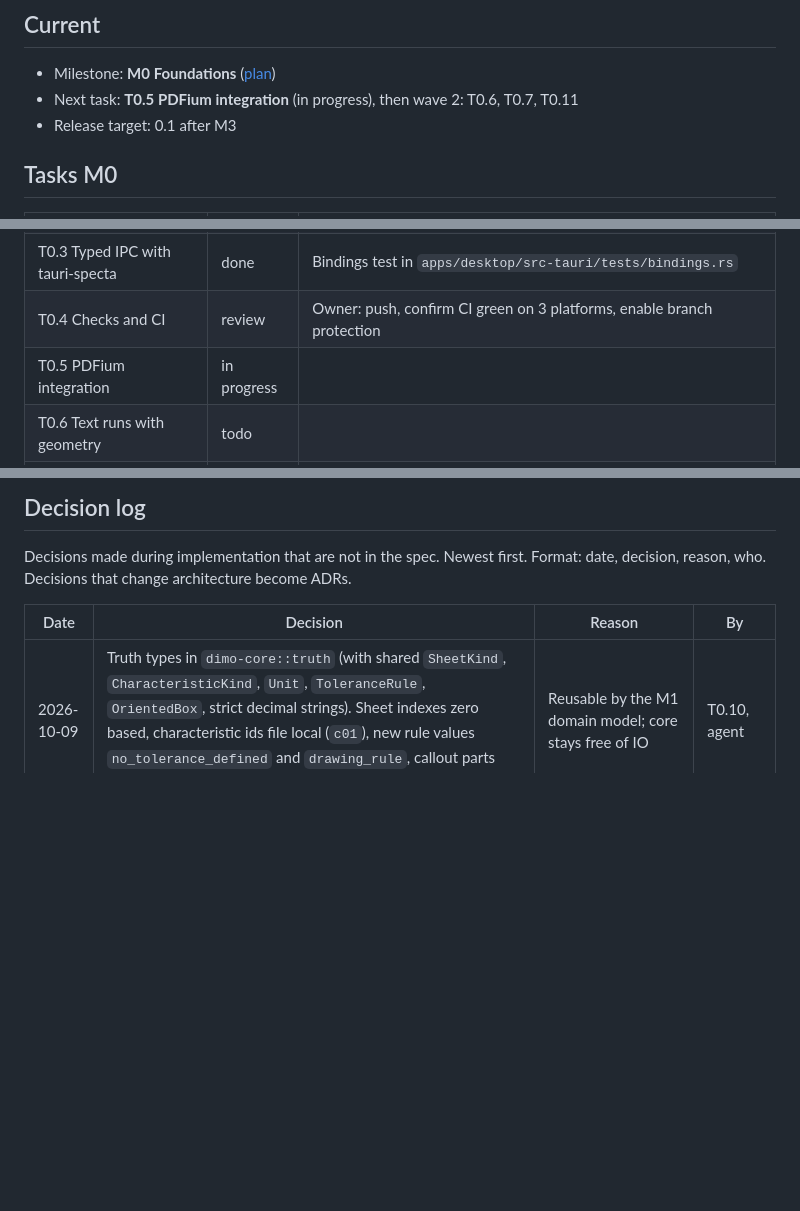
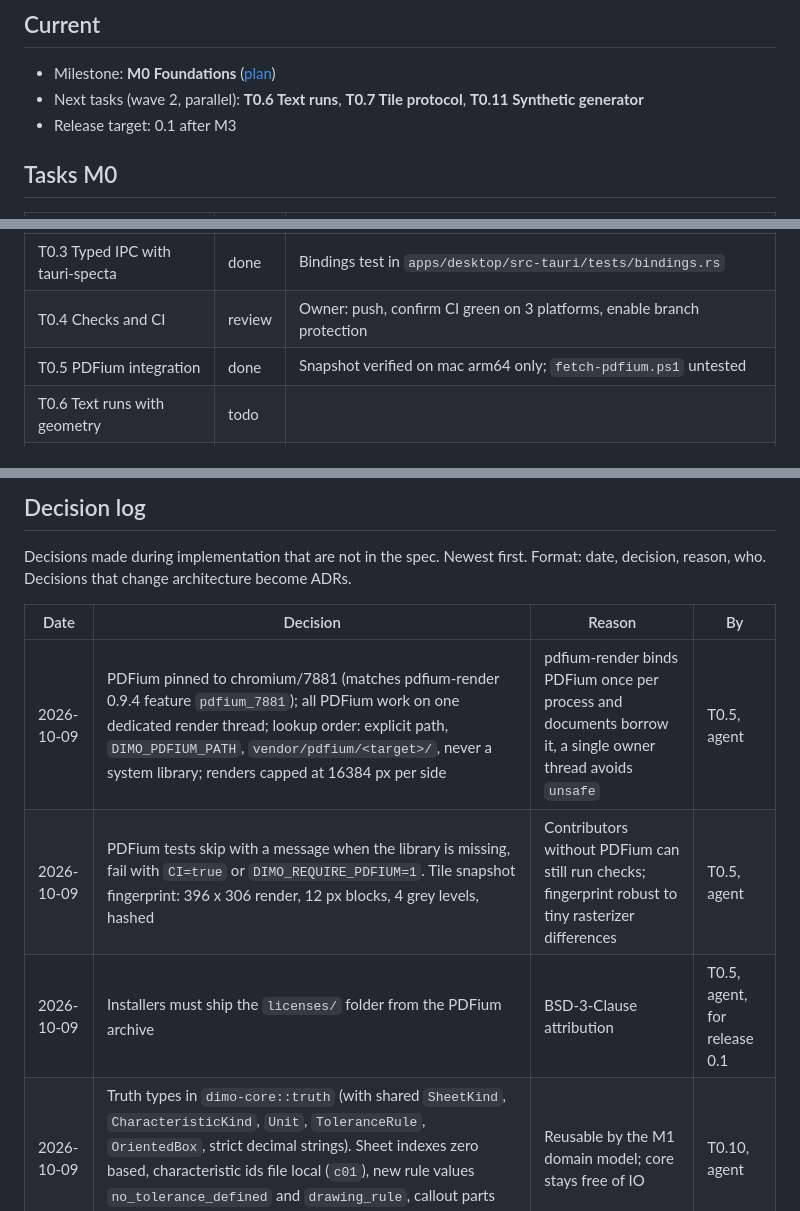
Before and after one commit to NC-PB/Dimo, a Markdown page: docs/plan/STATUS.md, 3 parts joined by grey strips. Rendered like a GitHub page; blank space fills up the shorter version.

Commit message:
docs: mark T0.5 done, plan wave 2
Co-Authored-By: Claude Opus 5.5 <noreply@anthropic.com>
Signed-off-by: Peter <83696476+NC-PB@users.noreply.github.com>

```diff
--- a/docs/plan/STATUS.md
+++ b/docs/plan/STATUS.md
@@ -5,7 +5,7 @@ Single place for progress. Agents update this file at the end of every task.
 ## Current
 
 - Milestone: **M0 Foundations** ([plan](M0.md))
-- Next task: **T0.5 PDFium integration** (in progress), then wave 2: T0.6, T0.7, T0.11
+- Next tasks (wave 2, parallel): **T0.6 Text runs**, **T0.7 Tile protocol**, **T0.11 Synthetic generator**
 - Release target: 0.1 after M3
 
 ## Tasks M0
@@ -16,7 +16,7 @@ Single place for progress. Agents update this file at the end of every task.
 | T0.2 Tauri 2 shell with Svelte 5 | review | Owner: confirm the decisions marked "owner" in the log below |
 | T0.3 Typed IPC with tauri-specta | done | Bindings test in `apps/desktop/src-tauri/tests/bindings.rs` |
 | T0.4 Checks and CI | review | Owner: push, confirm CI green on 3 platforms, enable branch protection |
-| T0.5 PDFium integration | in progress | |
+| T0.5 PDFium integration | done | Snapshot verified on mac arm64 only; `fetch-pdfium.ps1` untested |
 | T0.6 Text runs with geometry | todo | |
 | T0.7 Tile protocol and cache | todo | |
 | T0.8 Viewport with SVG overlay | todo | |
@@ -41,6 +41,9 @@ Format: date, decision, reason, who. Decisions that change architecture become A
 
 | Date | Decision | Reason | By |
 |---|---|---|---|
+| 2026-10-09 | PDFium pinned to chromium/7881 (matches pdfium-render 0.9.4 feature `pdfium_7881`); all PDFium work on one dedicated render thread; lookup order: explicit path, `DIMO_PDFIUM_PATH`, `vendor/pdfium/<target>/`, never a system library; renders capped at 16384 px per side | pdfium-render binds PDFium once per process and documents borrow it, a single owner thread avoids `unsafe` | T0.5, agent |
+| 2026-10-09 | PDFium tests skip with a message when the library is missing, fail with `CI=true` or `DIMO_REQUIRE_PDFIUM=1`. Tile snapshot fingerprint: 396 x 306 render, 12 px blocks, 4 grey levels, hashed | Contributors without PDFium can still run checks; fingerprint robust to tiny rasterizer differences | T0.5, agent |
+| 2026-10-09 | Installers must ship the `licenses/` folder from the PDFium archive | BSD-3-Clause attribution | T0.5, agent, for release 0.1 |
 | 2026-10-09 | Truth types in `dimo-core::truth` (with shared `SheetKind`, `CharacteristicKind`, `Unit`, `ToleranceRule`, `OrientedBox`, strict decimal strings). Sheet indexes zero based, characteristic ids file local (`c01`), new rule values `no_tolerance_defined` and `drawing_rule`, callout parts joined by one space | Reusable by the M1 domain model; core stays free of IO | T0.10, agent |
 | 2026-10-09 | `zerocopy` pinned to 0.8.57 | 0.8.62 was published the same day (rule 10) | T0.10, agent |
 | 2026-10-09 | specta =2.0.0-rc.25, specta-typescript =0.0.12, tauri-specta =2.0.0-rc.25 (release candidates, no stable exists) | Required for generated IPC types (rule 6). **Owner: confirm** | T0.3, agent |
```
Also changed, not shown: other parts of docs/plan/STATUS.md (+1 -0 lines), docs/plan/M0.md (+2 -2 lines).
